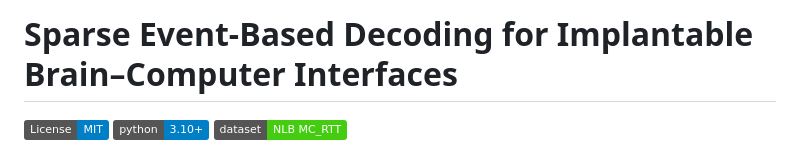
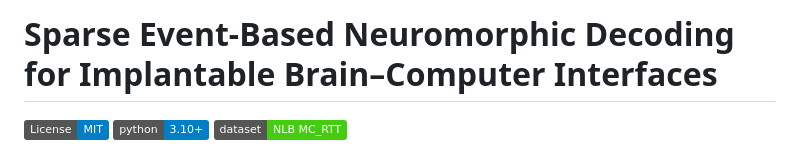
Before and after one commit to manrajmondair/neuromorphic-bci, a Markdown page: README.md, the part around the change. Drawn GitHub-style; badges without logos.

Commit message:
Update project title in README.md

```diff
--- a/README.md
+++ b/README.md
@@ -1,4 +1,4 @@
-# Sparse Event-Based Decoding for Implantable Brain–Computer Interfaces
+# Sparse Event-Based Neuromorphic Decoding for Implantable Brain–Computer Interfaces
 
 [![License: MIT](https://img.shields.io/badge/License-MIT-blue.svg)](LICENSE)
 [![Python 3.10+](https://img.shields.io/badge/python-3.10%2B-blue.svg)](pyproject.toml)
```
